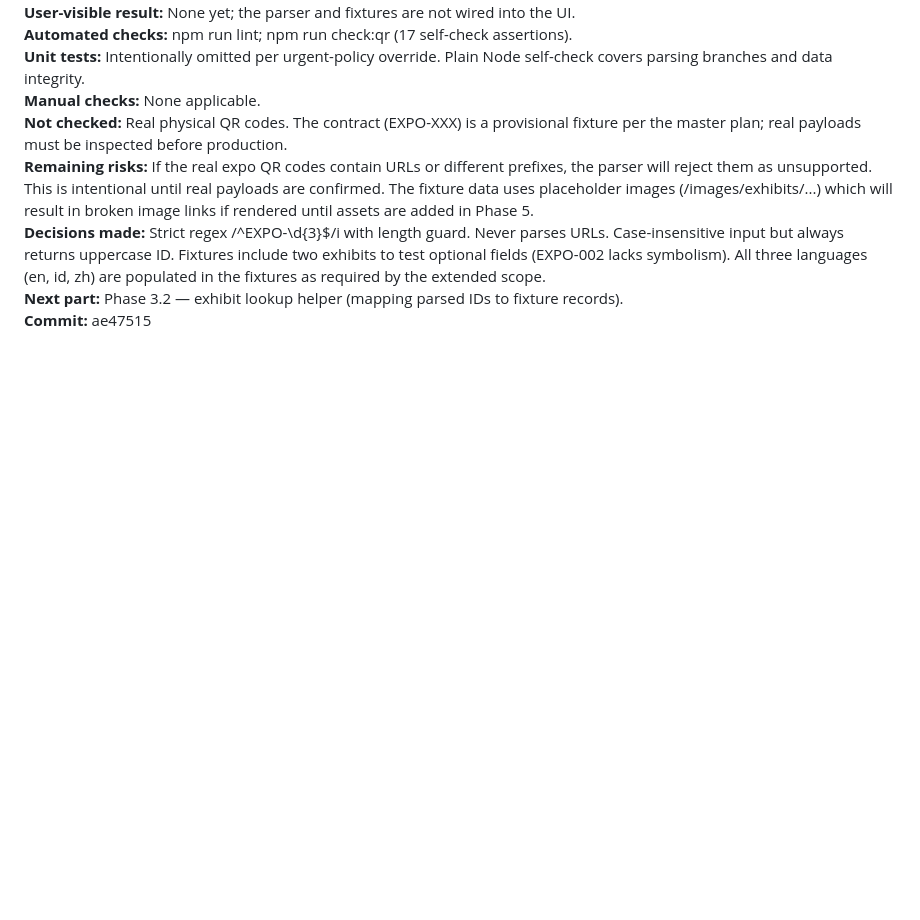
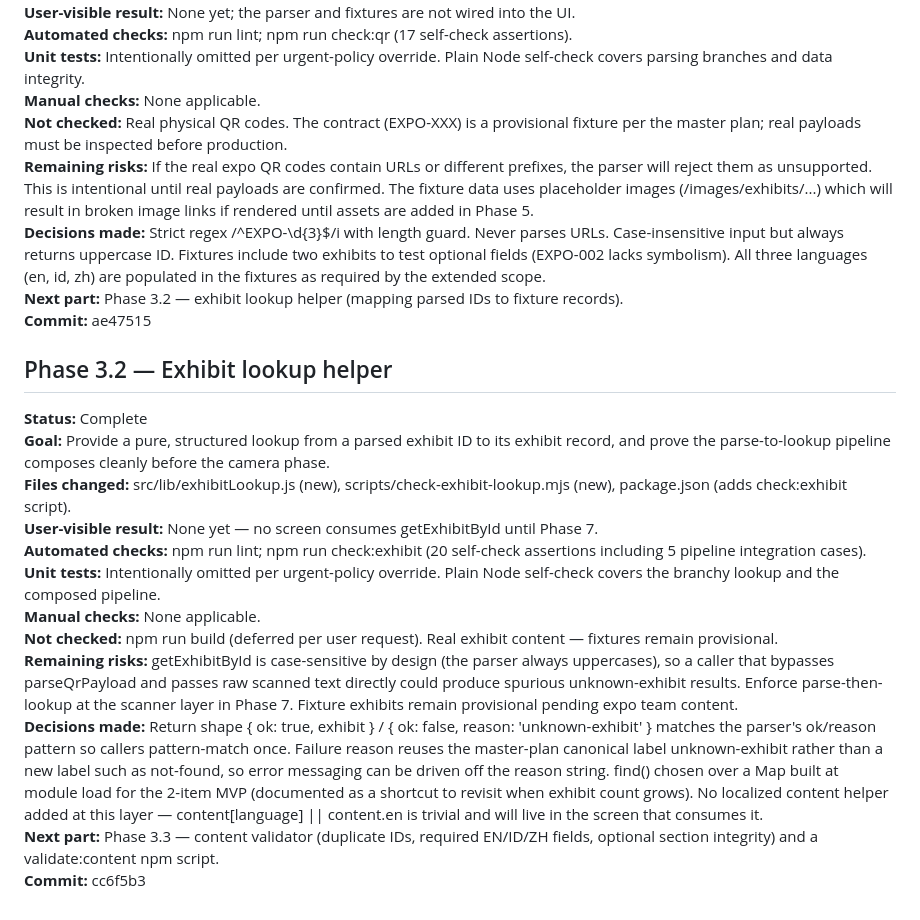
Before and after one commit to Hery21/react-camera-app, a Markdown page: PROGRESS.md, the part around the change. GitHub-like rendering; blank space fills up the shorter version.

Commit message:
docs(progress): record phase 3.2 exhibit lookup

```diff
--- a/PROGRESS.md
+++ b/PROGRESS.md
@@ -144,3 +144,18 @@
 **Decisions made:** Strict regex /^EXPO-\d{3}$/i with length guard. Never parses URLs. Case-insensitive input but always returns uppercase ID. Fixtures include two exhibits to test optional fields (EXPO-002 lacks symbolism). All three languages (en, id, zh) are populated in the fixtures as required by the extended scope.
 **Next part:** Phase 3.2 — exhibit lookup helper (mapping parsed IDs to fixture records).
 **Commit:** ae47515
+
+## Phase 3.2 — Exhibit lookup helper
+
+**Status:** Complete
+**Goal:** Provide a pure, structured lookup from a parsed exhibit ID to its exhibit record, and prove the parse-to-lookup pipeline composes cleanly before the camera phase.
+**Files changed:** src/lib/exhibitLookup.js (new), scripts/check-exhibit-lookup.mjs (new), package.json (adds check:exhibit script).
+**User-visible result:** None yet — no screen consumes getExhibitById until Phase 7.
+**Automated checks:** npm run lint; npm run check:exhibit (20 self-check assertions including 5 pipeline integration cases).
+**Unit tests:** Intentionally omitted per urgent-policy override. Plain Node self-check covers the branchy lookup and the composed pipeline.
+**Manual checks:** None applicable.
+**Not checked:** npm run build (deferred per user request). Real exhibit content — fixtures remain provisional.
+**Remaining risks:** getExhibitById is case-sensitive by design (the parser always uppercases), so a caller that bypasses parseQrPayload and passes raw scanned text directly could produce spurious unknown-exhibit results. Enforce parse-then-lookup at the scanner layer in Phase 7. Fixture exhibits remain provisional pending expo team content.
+**Decisions made:** Return shape { ok: true, exhibit } / { ok: false, reason: 'unknown-exhibit' } matches the parser's ok/reason pattern so callers pattern-match once. Failure reason reuses the master-plan canonical label unknown-exhibit rather than a new label such as not-found, so error messaging can be driven off the reason string. find() chosen over a Map built at module load for the 2-item MVP (documented as a shortcut to revisit when exhibit count grows). No localized content helper added at this layer — content[language] || content.en is trivial and will live in the screen that consumes it.
+**Next part:** Phase 3.3 — content validator (duplicate IDs, required EN/ID/ZH fields, optional section integrity) and a validate:content npm script.
+**Commit:** cc6f5b3
```
